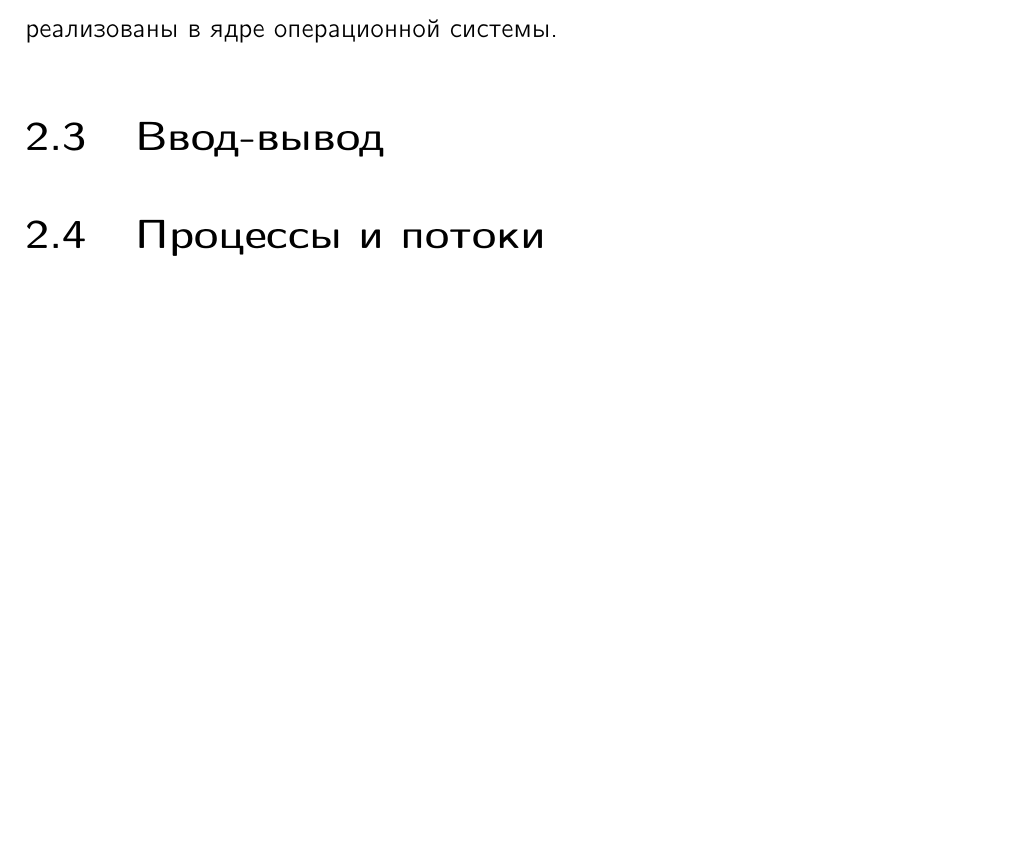
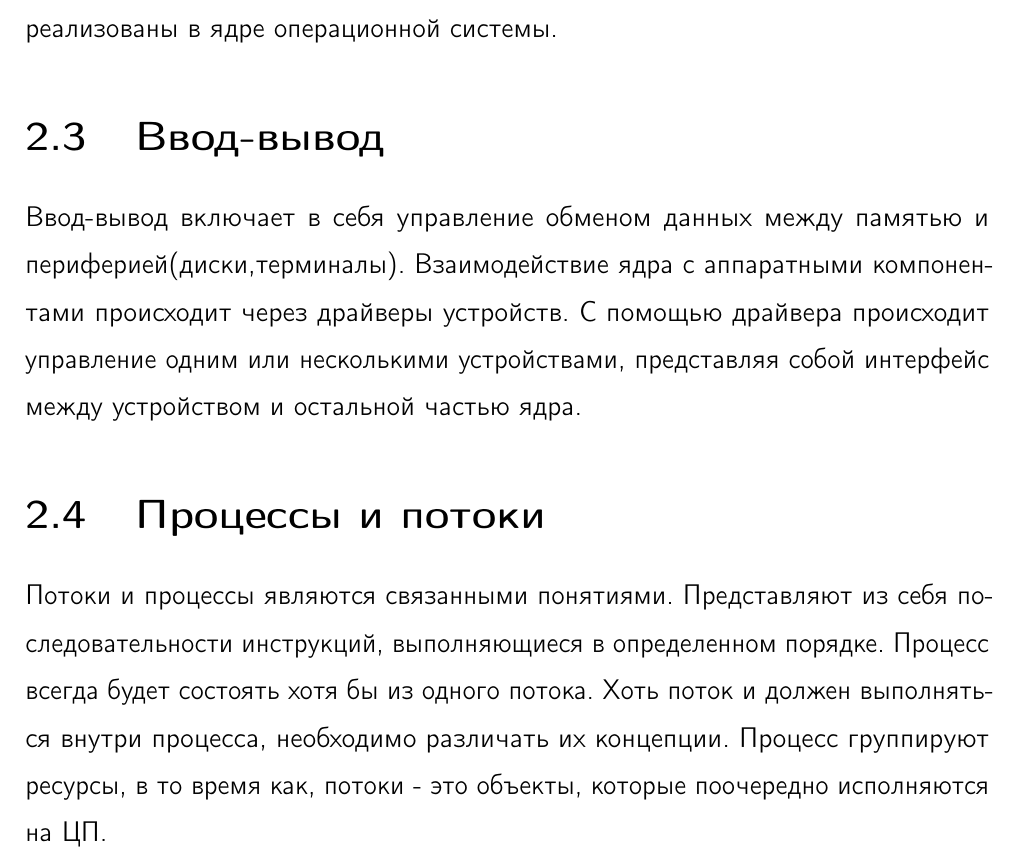
Before and after one commit to zhmylove/syssoft, a LaTeX book (main.tex): part of page 17 of 137, cut so that both start at the same text, the shorter picture padded with empty space. Compiled offline with pdfLaTeX; a LaTeX package or settings file that is missing is left out.

Commit message:
Пункты 2.3 и 2.4

```diff
--- a/main.tex
+++ b/main.tex
@@ -285,8 +285,10 @@
       \input{./general/SP/system-calls/content.tex}
 
       \section{Ввод-вывод}
+      \input{./general/SP/input-output/content.tex}
 
       \section{Процессы и потоки}
+      \input{./general/SP/processes-and-threads/content.tex}
 
    \chapter{Работа в ОС UNIX}
 
```
